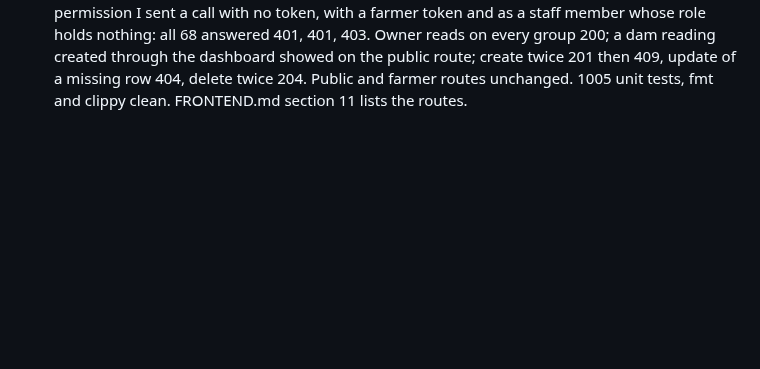
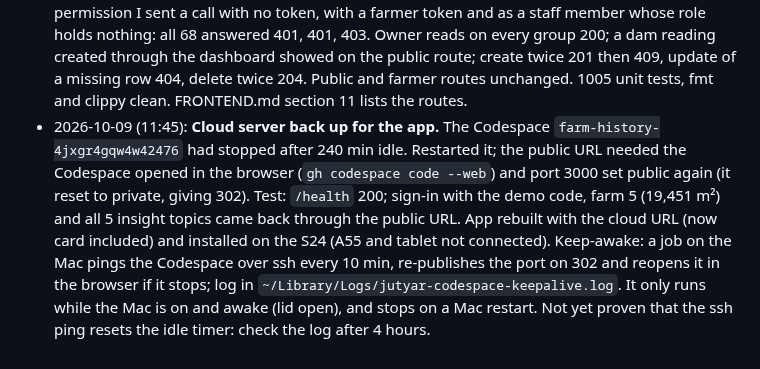
Before and after one commit to zanyaromar981-source/AI-Driven_Agriculture, a Markdown page: STATUS.md, the part around the change. Drawn GitHub-style; blank space fills up the shorter version.

```diff
--- a/STATUS.md
+++ b/STATUS.md
@@ -226,3 +226,4 @@
 - 2026-10-09 (11:41): **Backend: guarded dashboard routes for farmers and farms.** Ten routes under `/v1/dashboard`: farmers (list with farm counts, show, register without a code, edit name and language, delete with their farms and open sign-in code) behind `farmers:*`, and farms (list and show with the owner's phone, register on a farmer's behalf under the app's rules, rename, delete) behind `farms:*`. The farmer app's own routes are unchanged: farmer A still gets 404 on farmer B's farm, and app answers carry no phone. Test (building agent, real Postgres): access checks on all ten; six farmer creates at once gave one 201 and five 409; deleting a farmer removed 2 farms and 198 cells and the old token got 404 on `/v1/me`. KNOWN GAP: a deleted farmer's token still works on `/v1/farms` until it expires (30 days), because farm routes do not check that the farmer still exists; a farm made that way is orphaned. Merged tree: 894 unit tests, fmt and clippy clean.
 - 2026-10-09 (11:42): **Backend: guarded dashboard routes for dams, season outlooks and the water plan.** Eighteen routes under `/v1/dashboard`: dam list and readings (`dams:*`); zone outlooks and the method's track record (`outlooks:*`); water plan seasons and entries (`water:*`). Same rules as the other dashboard routes: create 409 `already_exists`, update 404 when missing, delete 204 also when gone, one statement each. Test (building agent, real Postgres): 243 HTTP checks, none failed, including 12 identical creates at once (one 201, eleven 409) and a role holding every permission on another resource getting 403. Merged tree: fmt and clippy clean.
 - 2026-10-09 (11:44): **Backend: guarded dashboard routes for the Alwa market; all dashboard routes merged and checked together.** Alwa (`alwa:*`): markets and prices CRUD, listing moderation (close with a note, delete; a listing with a deal cannot be deleted; a market with prices or listings cannot be deleted, enforced by the foreign key, which a new migration changes from cascade to restrict). Building agent raced a staff close against a seller's accept for 24 rounds: always one 200 and one 409, state consistent. WHOLE-TREE CHECK (mine, real Postgres, fresh database): the API docs list 71 dashboard operations; for each of the 68 that need a permission I sent a call with no token, with a farmer token and as a staff member whose role holds nothing: all 68 answered 401, 401, 403. Owner reads on every group 200; a dam reading created through the dashboard showed on the public route; create twice 201 then 409, update of a missing row 404, delete twice 204. Public and farmer routes unchanged. 1005 unit tests, fmt and clippy clean. FRONTEND.md section 11 lists the routes.
+- 2026-10-09 (11:45): **Cloud server back up for the app.** The Codespace `farm-history-4jxgr4gqw4w42476` had stopped after 240 min idle. Restarted it; the public URL needed the Codespace opened in the browser (`gh codespace code --web`) and port 3000 set public again (it reset to private, giving 302). Test: `/health` 200; sign-in with the demo code, farm 5 (19,451 m²) and all 5 insight topics came back through the public URL. App rebuilt with the cloud URL (now card included) and installed on the S24 (A55 and tablet not connected). Keep-awake: a job on the Mac pings the Codespace over ssh every 10 min, re-publishes the port on 302 and reopens it in the browser if it stops; log in `~/Library/Logs/jutyar-codespace-keepalive.log`. It only runs while the Mac is on and awake (lid open), and stops on a Mac restart. Not yet proven that the ssh ping resets the idle timer: check the log after 4 hours.
```
Also changed, not shown: PROGRESS.md (+1 -0 lines).
